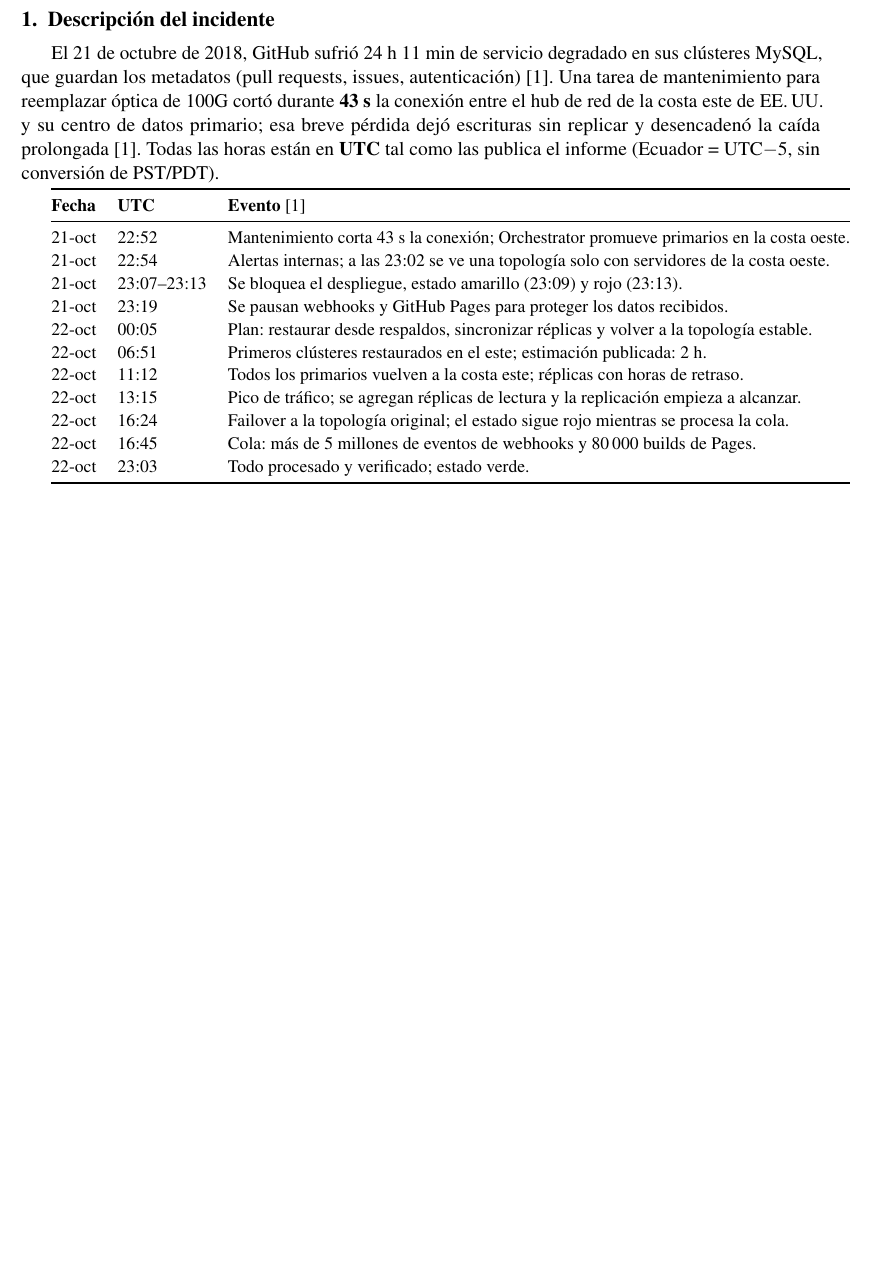
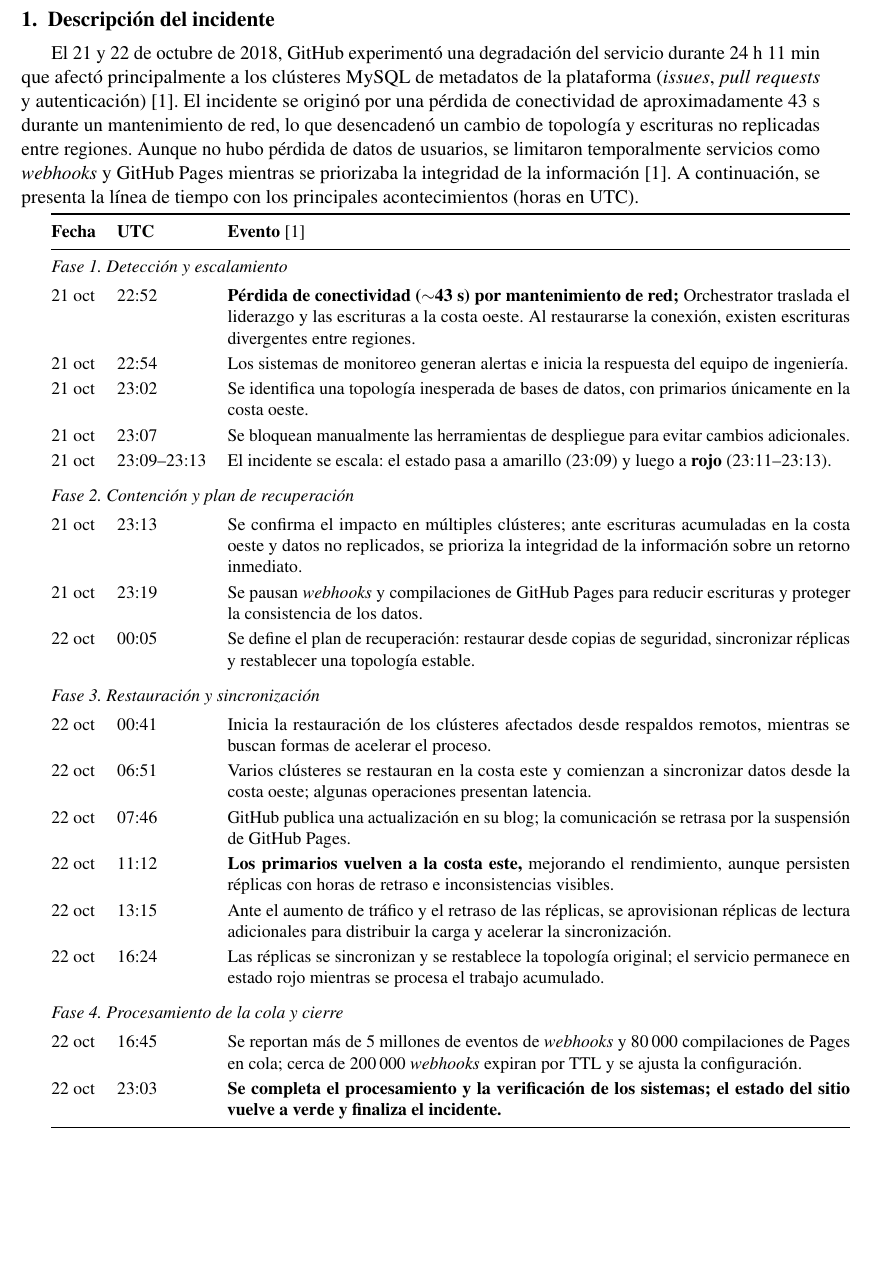
Before and after one commit to aldairHub/FORM-AC-01-EHPT, a LaTeX document (Documento/main.tex): part of page 2 of 4 before the commit and part of page 2 of 5 after it, cut so that both start at the same text, the shorter picture padded with empty space. Compiled offline with pdfLaTeX.

Commit message:
Descripción del incidente y linea de tiempo terminado

```diff
--- a/Documento/main.tex
+++ b/Documento/main.tex
@@ -63,27 +63,46 @@
 
 % ------------------------- CONTENIDO (max. 2 paginas) -------------------------
 \section{Descripci\'on del incidente}
-El 21 de octubre de 2018, GitHub sufri\'o 24~h 11~min de servicio degradado en sus cl\'usteres MySQL, que guardan los metadatos (pull requests, issues, autenticaci\'on) \cite{github2018}. Una tarea de mantenimiento para reemplazar \'optica de 100G cort\'o durante \textbf{43~s} la conexi\'on entre el hub de red de la costa este de EE.\,UU. y su centro de datos primario; esa breve p\'erdida dej\'o escrituras sin replicar y desencaden\'o la ca\'ida prolongada \cite{github2018}. Todas las horas est\'an en \textbf{UTC} tal como las publica el informe (Ecuador = UTC$-$5, sin conversi\'on de PST/PDT).
+El 21 y 22 de octubre de 2018, GitHub experiment\'o una degradaci\'on del servicio durante 24~h 11~min que afect\'o principalmente a los cl\'usteres MySQL de metadatos de la plataforma (\textit{issues}, \textit{pull requests} y autenticaci\'on) \cite{github2018}. El incidente se origin\'o por una p\'erdida de conectividad de aproximadamente 43~s durante un mantenimiento de red, lo que desencaden\'o un cambio de topolog\'ia y escrituras no replicadas entre regiones. Aunque no hubo p\'erdida de datos de usuarios, se limitaron temporalmente servicios como \textit{webhooks} y GitHub Pages mientras se priorizaba la integridad de la informaci\'on \cite{github2018}. A continuaci\'on, se presenta la l\'inea de tiempo con los principales acontecimientos (horas en UTC).
 
 \begingroup\small
+\renewcommand{\arraystretch}{1.2}
 \begin{tabularx}{\linewidth}{@{}l l X@{}}
 \toprule
 \textbf{Fecha} & \textbf{UTC} & \textbf{Evento} \cite{github2018}\\
 \midrule
-21-oct & 22:52 & Mantenimiento corta 43~s la conexi\'on; Orchestrator promueve primarios en la costa oeste.\\
-21-oct & 22:54 & Alertas internas; a las 23:02 se ve una topolog\'ia solo con servidores de la costa oeste.\\
-21-oct & 23:07--23:13 & Se bloquea el despliegue, estado amarillo (23:09) y rojo (23:13).\\
-21-oct & 23:19 & Se pausan webhooks y GitHub Pages para proteger los datos recibidos.\\
-22-oct & 00:05 & Plan: restaurar desde respaldos, sincronizar r\'eplicas y volver a la topolog\'ia estable.\\
-22-oct & 06:51 & Primeros cl\'usteres restaurados en el este; estimaci\'on publicada: 2~h.\\
-22-oct & 11:12 & Todos los primarios vuelven a la costa este; r\'eplicas con horas de retraso.\\
-22-oct & 13:15 & Pico de tr\'afico; se agregan r\'eplicas de lectura y la replicaci\'on empieza a alcanzar.\\
-22-oct & 16:24 & Failover a la topolog\'ia original; el estado sigue rojo mientras se procesa la cola.\\
-22-oct & 16:45 & Cola: m\'as de 5 millones de eventos de webhooks y 80\,000 builds de Pages.\\
-22-oct & 23:03 & Todo procesado y verificado; estado verde.\\
+\multicolumn{3}{@{}l}{\textit{Fase 1. Detecci\'on y escalamiento}}\\
+\addlinespace[2pt]
+21 oct & 22:52 & \textbf{P\'erdida de conectividad ($\sim$43~s) por mantenimiento de red;} Orchestrator traslada el liderazgo y las escrituras a la costa oeste. Al restaurarse la conexi\'on, existen escrituras divergentes entre regiones.\\
+21 oct & 22:54 & Los sistemas de monitoreo generan alertas e inicia la respuesta del equipo de ingenier\'ia.\\
+21 oct & 23:02 & Se identifica una topolog\'ia inesperada de bases de datos, con primarios \'unicamente en la costa oeste.\\
+21 oct & 23:07 & Se bloquean manualmente las herramientas de despliegue para evitar cambios adicionales.\\
+21 oct & 23:09--23:13 & El incidente se escala: el estado pasa a amarillo (23:09) y luego a \textbf{rojo} (23:11--23:13).\\
+\addlinespace
+\multicolumn{3}{@{}l}{\textit{Fase 2. Contenci\'on y plan de recuperaci\'on}}\\
+\addlinespace[2pt]
+21 oct & 23:13 & Se confirma el impacto en m\'ultiples cl\'usteres; ante escrituras acumuladas en la costa oeste y datos no replicados, se prioriza la integridad de la informaci\'on sobre un retorno inmediato.\\
+21 oct & 23:19 & Se pausan \textit{webhooks} y compilaciones de GitHub Pages para reducir escrituras y proteger la consistencia de los datos.\\
+22 oct & 00:05 & Se define el plan de recuperaci\'on: restaurar desde copias de seguridad, sincronizar r\'eplicas y restablecer una topolog\'ia estable.\\
+\addlinespace
+\multicolumn{3}{@{}l}{\textit{Fase 3. Restauraci\'on y sincronizaci\'on}}\\
+\addlinespace[2pt]
+22 oct & 00:41 & Inicia la restauraci\'on de los cl\'usteres afectados desde respaldos remotos, mientras se buscan formas de acelerar el proceso.\\
+22 oct & 06:51 & Varios cl\'usteres se restauran en la costa este y comienzan a sincronizar datos desde la costa oeste; algunas operaciones presentan latencia.\\
+22 oct & 07:46 & GitHub publica una actualizaci\'on en su blog; la comunicaci\'on se retrasa por la suspensi\'on de GitHub Pages.\\
+22 oct & 11:12 & \textbf{Los primarios vuelven a la costa este,} mejorando el rendimiento, aunque persisten r\'eplicas con horas de retraso e inconsistencias visibles.\\
+22 oct & 13:15 & Ante el aumento de tr\'afico y el retraso de las r\'eplicas, se aprovisionan r\'eplicas de lectura adicionales para distribuir la carga y acelerar la sincronizaci\'on.\\
+22 oct & 16:24 & Las r\'eplicas se sincronizan y se restablece la topolog\'ia original; el servicio permanece en estado rojo mientras se procesa el trabajo acumulado.\\
+\addlinespace
+\multicolumn{3}{@{}l}{\textit{Fase 4. Procesamiento de la cola y cierre}}\\
+\addlinespace[2pt]
+22 oct & 16:45 & Se reportan m\'as de 5 millones de eventos de \textit{webhooks} y 80\,000 compilaciones de Pages en cola; cerca de 200\,000 \textit{webhooks} expiran por TTL y se ajusta la configuraci\'on.\\
+22 oct & 23:03 & \textbf{Se completa el procesamiento y la verificaci\'on de los sistemas; el estado del sitio vuelve a verde y finaliza el incidente.}\\
 \bottomrule
 \end{tabularx}
 \endgroup
+
+\newpage
 
 \section{Causas ra\'iz}
 \begin{figure}[h]
```
